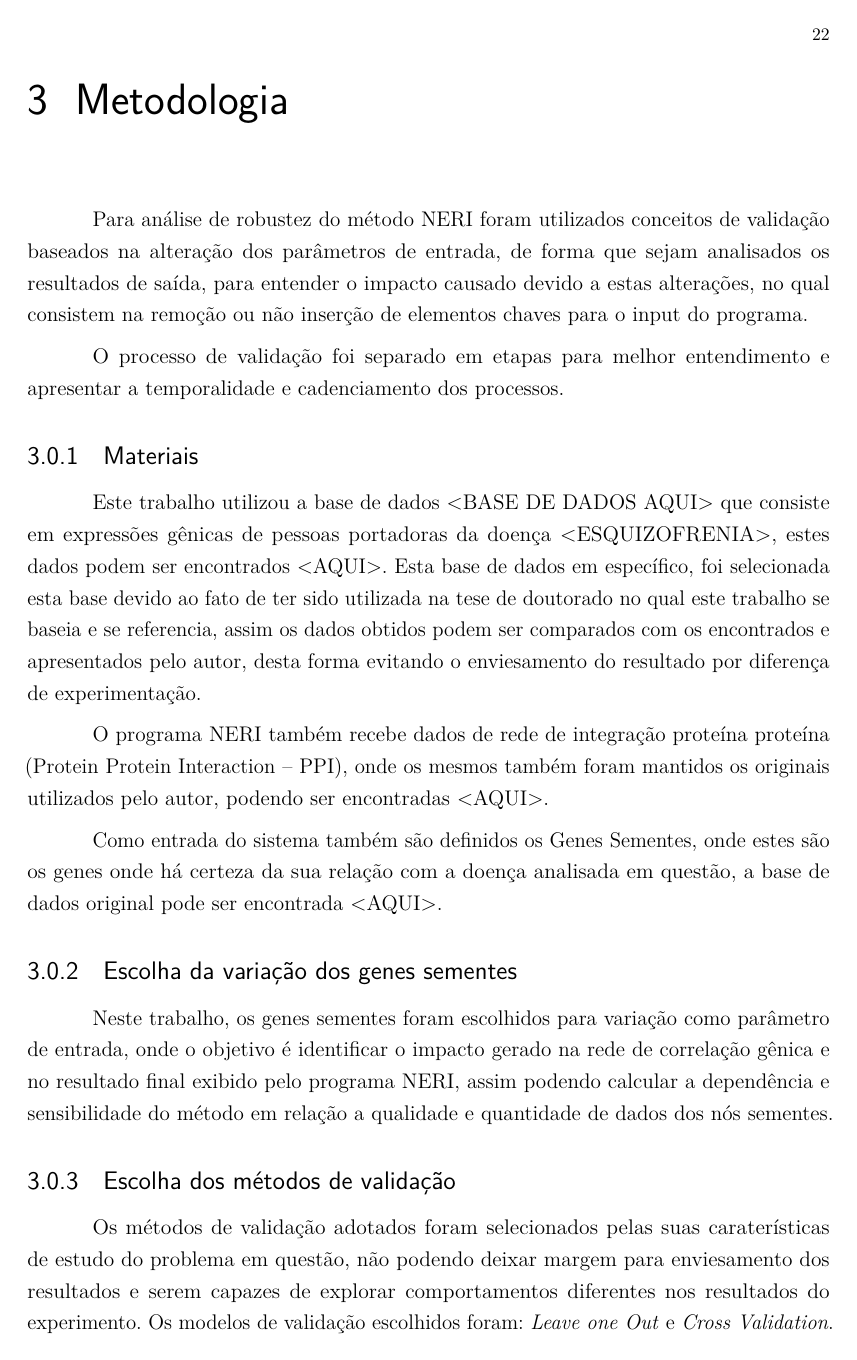
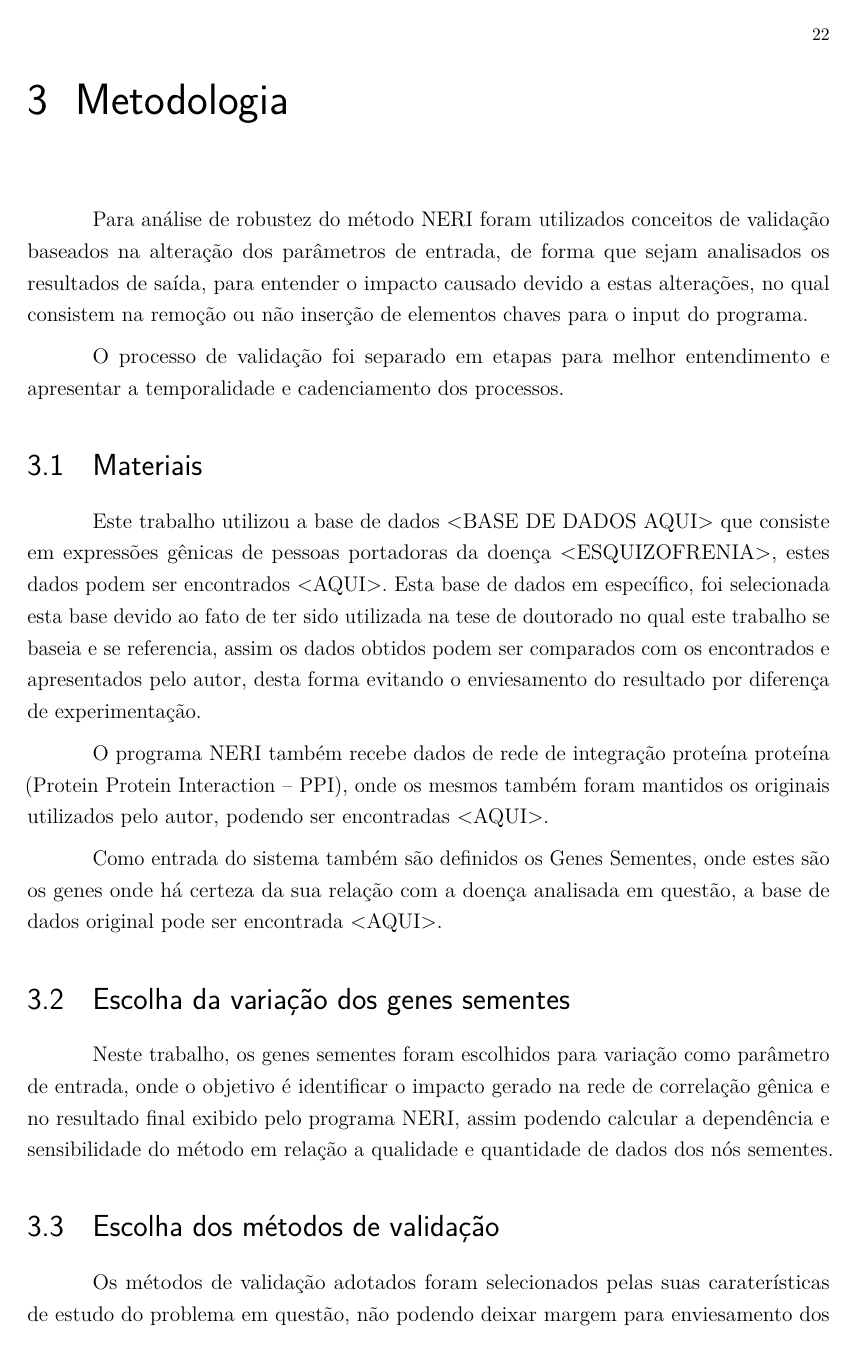
Before and after one commit to joaopandolfi/TCC-IFES, a LaTeX thesis (main.tex, which reads desenvolvimento.tex): page 24 of 35. The pictures show the PDF file main.pdf that the author committed with the source.

Commit message:
Estruturação Metodologia

```diff
--- a/desenvolvimento.tex
+++ b/desenvolvimento.tex
@@ -4,7 +4,7 @@ Para análise de robustez do método NERI foram utilizados conceitos de validaç
 
 O processo de validação foi separado em etapas para melhor entendimento e apresentar a temporalidade e cadenciamento dos processos.
 
-\subsection{Materiais}
+\section{Materiais}
 
 Este trabalho utilizou a base de dados <BASE DE DADOS AQUI> que consiste em expressões gênicas de pessoas portadoras da doença <ESQUIZOFRENIA>, estes dados podem ser encontrados <AQUI>. Esta base de dados em específico, foi selecionada esta base devido ao fato de ter sido utilizada na tese de doutorado no qual este trabalho se baseia e se referencia, assim os dados obtidos podem ser comparados com os encontrados e apresentados pelo autor, desta forma evitando o enviesamento do resultado por diferença de experimentação.
 
@@ -13,15 +13,15 @@ O programa NERI também recebe dados de rede de integração proteína proteína
 Como entrada do sistema também são definidos os Genes Sementes, onde estes são os genes onde há certeza da sua relação com a doença analisada em questão, a base de dados original pode ser encontrada <AQUI>.
 
 
-\subsection{Escolha da variação dos genes sementes}
+\section{Escolha da variação dos genes sementes}
 Neste trabalho, os genes sementes foram escolhidos para variação como parâmetro de entrada, onde o objetivo é identificar o impacto gerado na rede de correlação gênica e no resultado final exibido pelo programa NERI, assim podendo calcular a dependência e sensibilidade do método em relação a qualidade e quantidade de dados dos nós sementes.
 
 
-\subsection{Escolha dos métodos de validação}
+\section{Escolha dos métodos de validação}
 Os métodos de validação adotados foram selecionados pelas suas caraterísticas de estudo do problema em questão, não podendo deixar margem para enviesamento dos resultados e serem capazes de explorar comportamentos diferentes nos resultados do experimento. Os modelos de validação escolhidos foram: \textit{Leave one Out} e \textit{Cross Validation}.
 
 
-\subsubsection{Leave one out}
+\subsection{Leave one out}
 <VERIFICAR SE FICA  AQUI MESMO>
 Leave one out foi aplicado no agrupamento de genes sementes, onde cada execução do programa está faltando um gene semente diferente, de forma que sempre haja a mesma quantidade de genes em cada execução e garantindo que todos tenham ficado de fora pelo menos uma vez, assim sendo, o número final de execuções e amostras de entrada sejam a quantidade total de genes sementes menos 1 (N – 1 | N = total de genes).
 
@@ -32,7 +32,7 @@ O Leave one Out também permite a análise de importância relativa dos genes se
 Porém há outra análise importante que deve ser feita mas o Leave One Out não é capaz de prover, é se a quantidade de nós removidos influenciam diretamente no resultado. Para observar este aspecto, utilizamos o método Cross Validation, no qual, suas características se moldam mais a esta ótica de estudo.
 
 
-\subsubsection{Cross Validation}
+\subsection{Cross Validation}
 
 Este método foi adotado pela sua característica principal, organização de agrupamentos de dados de entrada. Com esta característica chave, buscou-se estudar o comportamento da rede quando há a remoção de mais de um gene semente do agrupamento original de entrada.
 
@@ -40,7 +40,7 @@ Com a formação de agrupamentos de genes sementes aleatórios e de tamanhos var
 
 O fato de os agrupamentos possuírem arranjos de genes diferentes, abre-se a possibilidade de estudo sobre a eficácia de um ou mais genes semente juntos sobre o resultado final, ou seja, se um arranjo específico promove melhores resultados que os demais, sendo estes de mesmo tamanho.
 
-\subsection{Preparação dos experimentos}
+\section{Preparação dos experimentos}
 
 Após determinado os métodos de validação e a base de dados a ser aplicada para análise da ferramenta, o próximo passo é a preparação do experimento a ser desenvolvido, no caso, como a base dados utilizada apresenta 38 genes sementes, a regulação dos parâmetros de remoção para preparação do experimento deve levar em conta diretamente esta quantidade.
 
@@ -52,7 +52,7 @@ Estes dados são os brutos de entrada, como o método NERI faz a integração g
 Os genes resultantes são
 <TABELA DOS 30 GENES AQUI>
 
-\subsubsection{Aplicação do método Leave one out}
+\subsection{Aplicação do método Leave one out}
 
 Para a validação utilizando o método Leave One Out, a preparação do experimento consistiu em gerar entradas para o NERI de forma que cada amostra de entrada tenha um gene a menos do experimento original, onde exista uma entrada para cada gene removido, ou seja, em uma amostra de 38 genes de entrada, temos 37 combinações de entradas possíveis.
 Assim sendo, dado um conjunto de N elementos, a quantidade de entradas possíveis é N-1.
@@ -75,7 +75,7 @@ As4: 1,2,3,4
 
 <IMAGEM ToyExampleLOO1>
 
-\subsubsection{Aplicação do método Cross Validation}
+\subsection{Aplicação do método Cross Validation}
 
 Para melhor aproveitamento do método escolhido, o primeiro passo a ser dado, é a definição de tamanho dos agrupamentos de dados de entrada para cada bateria de execuções.
 Levando em consideração a quantidade de genes de entrada total do experimento, 30 após a integração com o GWAS, definiu-se que as remoções seriam feitas em relação a porcentagem da amostra original, sendo as porcentagens definidas 10\% (3 genes), 20\% (6 genes), 30\% (9 genes) e 40\% (12 genes).
@@ -117,7 +117,7 @@ Rem As5 = 0,1
 Após os agrupamentos de dados de entrada serem preparados, o programa principal é executado individualmente para cada agrupamento. Totalizam-se 200 execuções individuais para a aplicação da validação cruzada.
 
 
-\subsection{Execução dos experimentos}
+\section{Execução dos experimentos}
 
 Nesta etapa, os experimentos encontram-se preparados para execução direta no programa principal que implementa o método NERI, a somatória de execuções totais a serem efetuadas com as técnicas de validação escolhidas consiste em 230 chamadas separadas.
 Devido ao fato de o programa realizar cálculos demorados, houve a necessidade de automatização do processo de execução, onde foi desenvolvido um script em Shell (linha de comando Linux), para efetuação do trabalho. <REF AO APENDICE>
```
Also changed, not shown: main.pdf, 6 other files.
